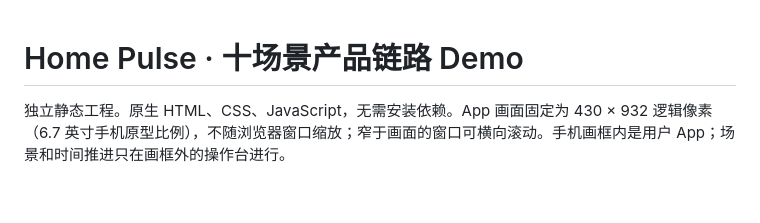
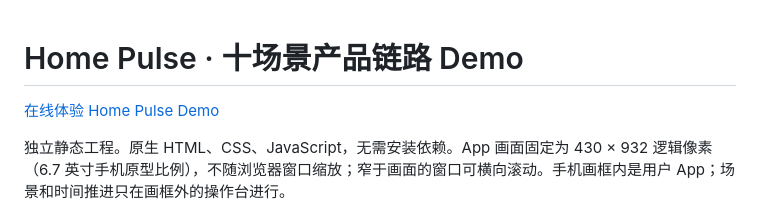
Before and after one commit to yushengw0702-prog/home-pulse-vision-demo, a Markdown page: README.md, the part around the change. Drawn GitHub-style; blank space fills up the shorter version.

Commit message:
Add live demo link

```diff
--- a/README.md
+++ b/README.md
@@ -1,4 +1,6 @@
 # Home Pulse · 十场景产品链路 Demo
+
+[在线体验 Home Pulse Demo](https://yushengw0702-prog.github.io/home-pulse-vision-demo/)
 
 独立静态工程。原生 HTML、CSS、JavaScript，无需安装依赖。App 画面固定为 430 × 932 逻辑像素（6.7 英寸手机原型比例），不随浏览器窗口缩放；窄于画面的窗口可横向滚动。手机画框内是用户 App；场景和时间推进只在画框外的操作台进行。
 
```
